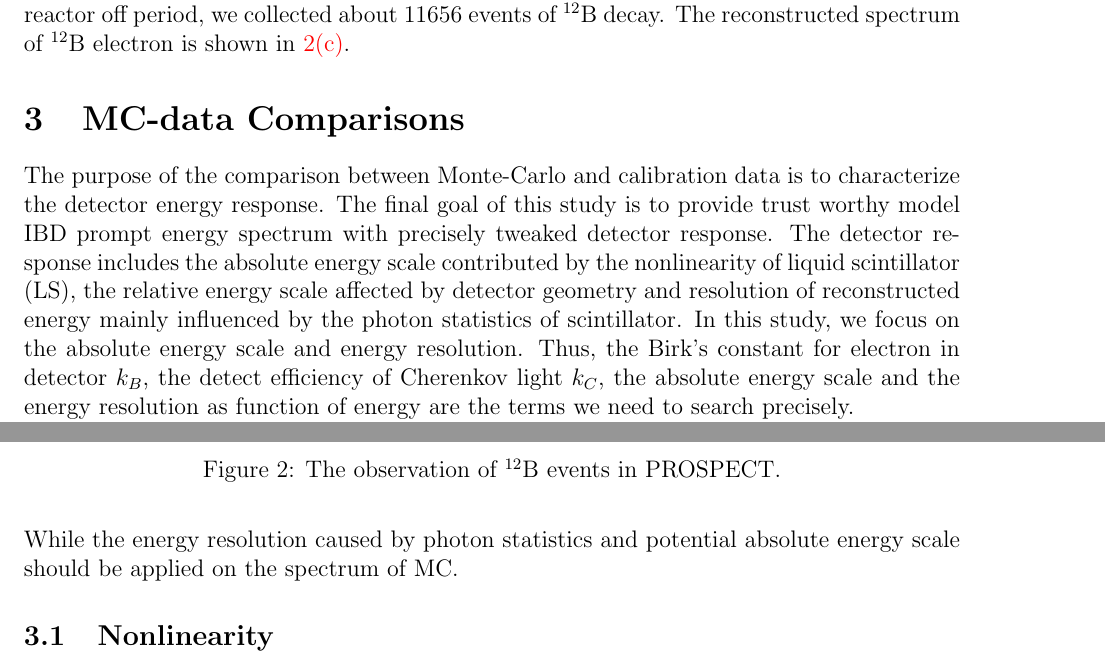
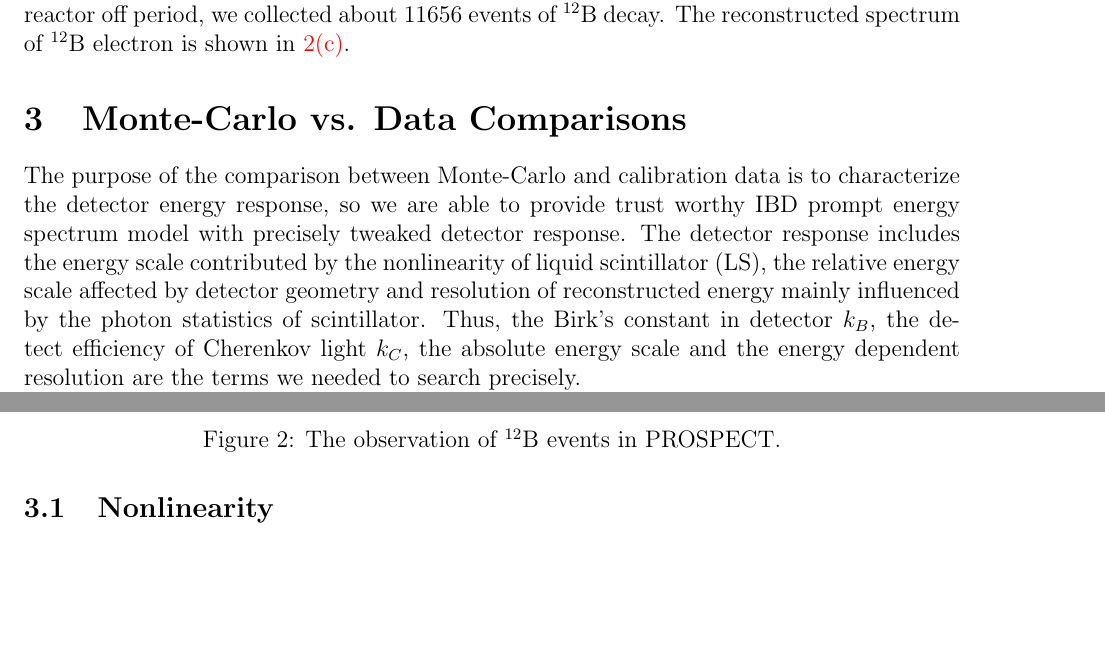
Before and after one commit to xzhan135/Energy-Scale-Study-for-PROSPECT, a LaTeX document (main.tex): two parts of pages 5 and 6 of 9, joined at a grey line, cut so that both start at the same text, the shorter picture padded with empty space. Compiled offline with pdfLaTeX.

Commit message:
Checked the MC-data introduction

```diff
--- a/main.tex
+++ b/main.tex
@@ -87,7 +87,8 @@ The reconstructed spectrum of $^{12}$B electron is shown in \ref{fig:B12}.
 \end{figure}
 
 
-\section{MC-data Comparisons}
-The purpose of the comparison between Monte-Carlo and calibration data is to characterize the detector energy response. The final goal of this study is to provide trust worthy model IBD prompt energy spectrum with precisely tweaked detector response. The detector response includes the absolute energy scale contributed by the nonlinearity of liquid scintillator (LS), the relative energy scale affected by detector geometry and resolution of reconstructed energy mainly influenced by the photon statistics of scintillator. In this study, we focus on the absolute energy scale and energy resolution. Thus, the Birk’s constant for electron in detector $k_B$, the detect efficiency of Cherenkov light $k_{C}$, the absolute energy scale and the energy resolution as function of energy are the terms we need to search precisely.
+\section{Monte-Carlo vs. Data Comparisons}
+The purpose of the comparison between Monte-Carlo and calibration data is to characterize the detector energy response, so we are able to provide trust worthy IBD prompt energy spectrum model with precisely tweaked detector response.
+The detector response includes the energy scale contributed by the nonlinearity of liquid scintillator (LS), the relative energy scale affected by detector geometry and resolution of reconstructed energy mainly influenced by the photon statistics of scintillator.
+Thus, the Birk’s constant in detector $k_B$, the detect efficiency of Cherenkov light $k_{C}$, the absolute energy scale and the energy dependent resolution are the terms we needed to search precisely.
 
-We used the PROSPECT-G4 simulation package to generate all the calibration source with the same configuration as calibration data. In MC, the nonlinearity from Birk’s quenching effect of scintillator and Cherenkov radiation from induced by electron was simulated. While the energy resolution caused by photon statistics and potential absolute energy scale should be applied on the spectrum of MC.
```
Also changed, not shown: main.tex (4 more changed lines).
